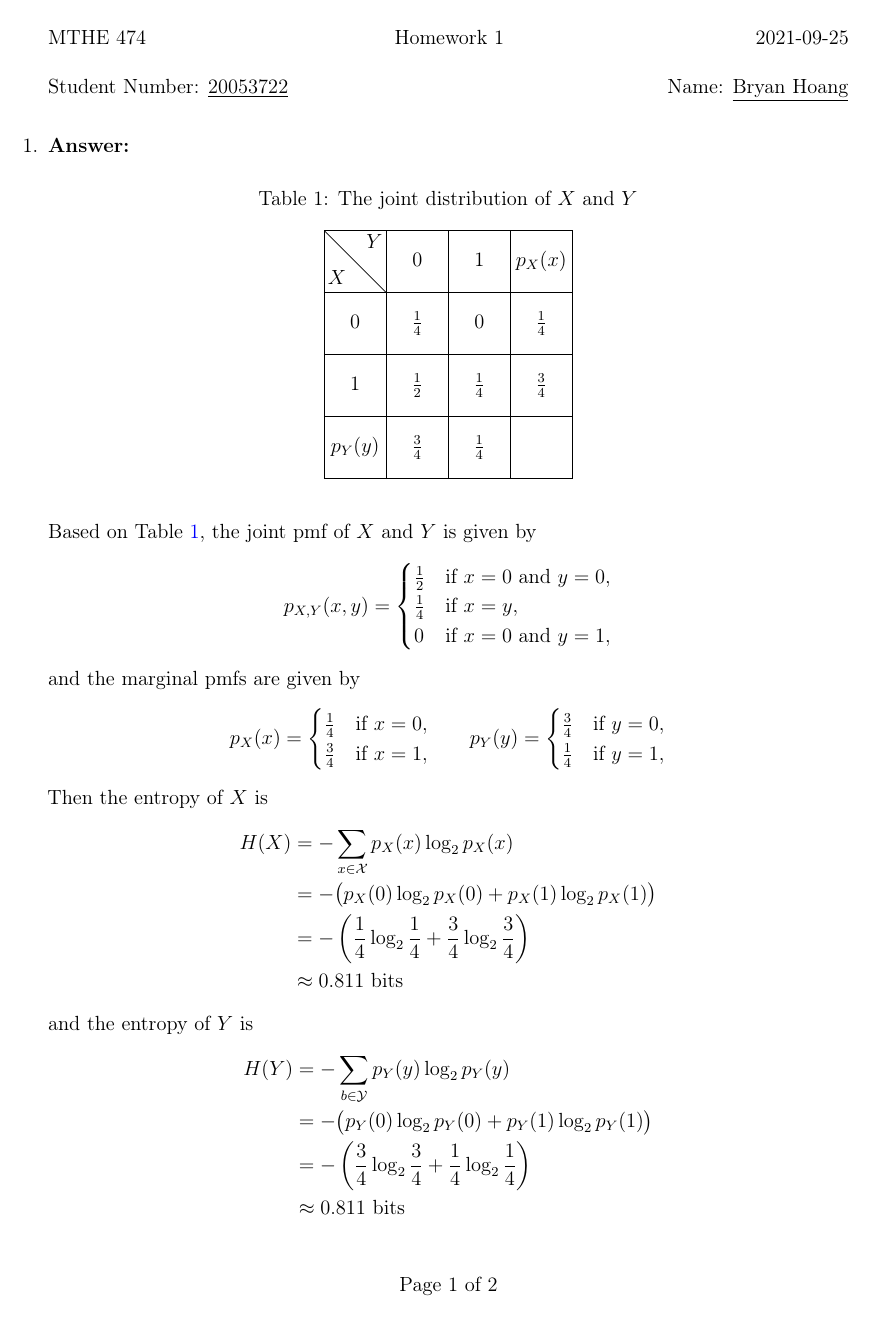
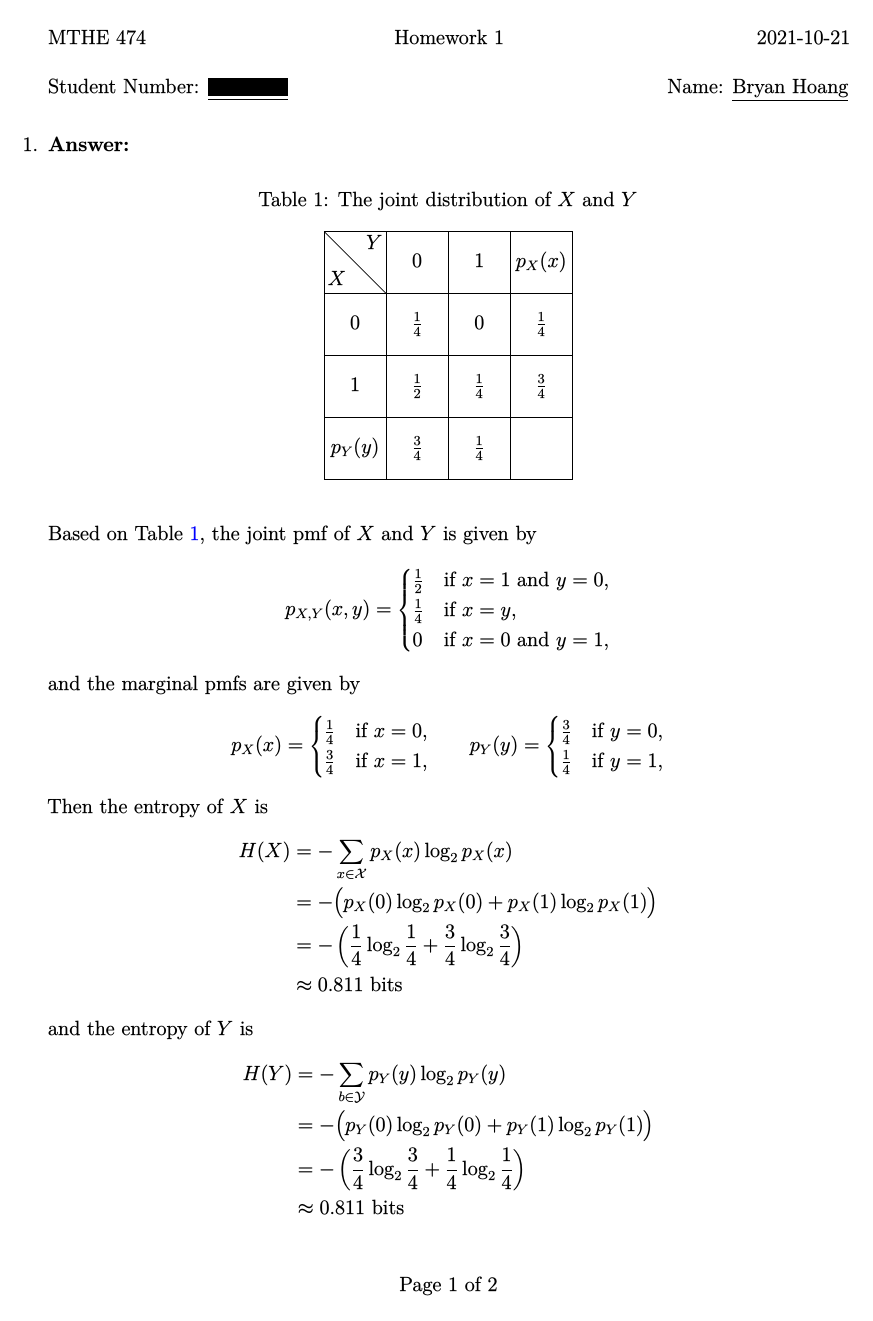
Before and after one commit to bryan-hoang/mthe-474-info-theory-homeworks, a LaTeX document (hw-1/mthe-474-hw-1-q-1.tex): page 1 of 2. The pictures show the PDF file hw-1/mthe-474-hw-1-q-1.pdf that the author committed with the source.

Commit message:
style: reformat some past hw qs

```diff
--- a/hw-1/mthe-474-hw-1-q-1.tex
+++ b/hw-1/mthe-474-hw-1-q-1.tex
@@ -41,19 +47,19 @@
       Based on Table~\ref{tab:joint}, the joint pmf of \(X\) and \(Y\) is given by
       \begin{equation*}
         p_{X,Y}(x,y) = \begin{cases}
-          \frac{1}{2} & \text{if } x = 0 \text{ and } y = 0, \\
-          \frac{1}{4} & \text{if } x = y,                    \\
-          0           & \text{if } x = 0 \text{ and } y = 1,
+          \frac{1}{2} &\text{if } x = 1 \text{ and } y = 0, \\
+          \frac{1}{4} &\text{if } x = y,                    \\
+          0           &\text{if } x = 0 \text{ and } y = 1,
         \end{cases}
       \end{equation*}
       and the marginal pmfs are given by
       \begin{alignat*}{2}
         p_{X}(x) = \begin{cases}
-                     \frac{1}{4} & \text{if } x = 0, \\
-                     \frac{3}{4} & \text{if } x = 1,
+                     \frac{1}{4} &\text{if } x = 0, \\
+                     \frac{3}{4} &\text{if } x = 1,
                    \end{cases} &\qquad p_{Y}(y) = \begin{cases}
-                                                    \frac{3}{4} & \text{if } y = 0, \\
-                                                    \frac{1}{4} & \text{if } y = 1,
+                                                    \frac{3}{4} &\text{if } y = 0, \\
+                                                    \frac{1}{4} &\text{if } y = 1,
                                                   \end{cases}
       \end{alignat*}
       Then the entropy of \(X\) is
```
Also changed, not shown: hw-2/mthe-474-hw-2-q-1.tex (+1 -0 lines), hw-1/mthe-474-hw-1-q-1.pdf, hw-2/mthe-474-hw-2-q-1.pdf, hw-1/mthe-474-hw-1-q-1.tex (8 more changed lines).
